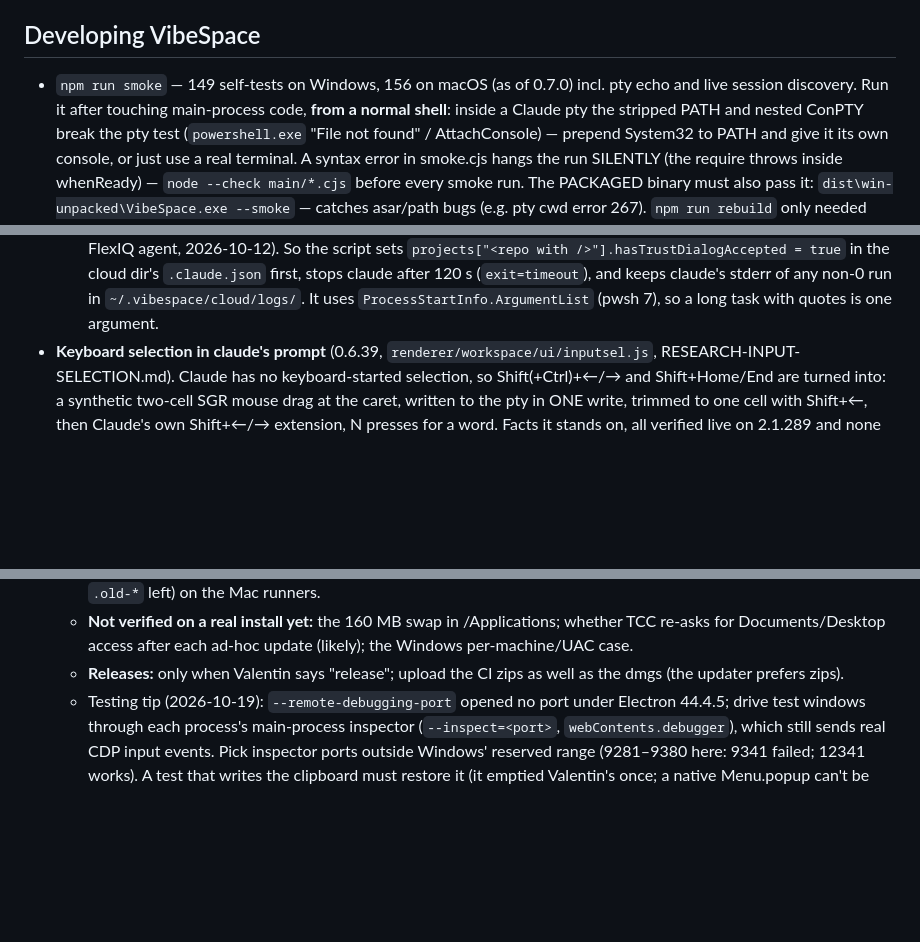
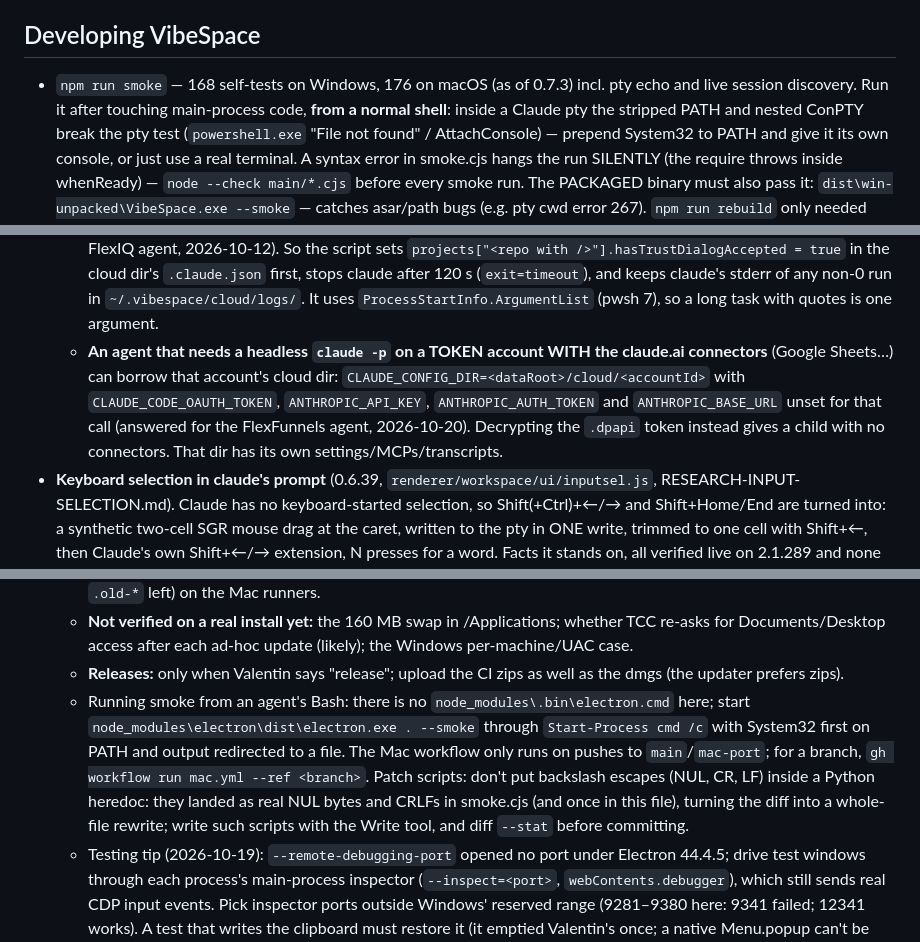
Before and after one commit to enerage/vibespace, a Markdown page: CLAUDE.md, 3 parts joined by grey strips. Drawn GitHub-style; blank space fills up the shorter version.

Commit message:
docs: sync (decisions, changelog, memory)
0.7.3 changelog covers the Can't-check fix; README mentions ⬇ Update;
CLAUDE.md: smoke counts, headless claude -p on a token account with
connectors (cloud dir), agent smoke/CI/patch-script tips.

Co-Authored-By: Claude Opus 5.5 (1M context) <noreply@anthropic.com>

```diff
--- a/CLAUDE.md
+++ b/CLAUDE.md
@@ -168,7 +168,7 @@ Key facts encoded in `main/sessions.cjs`:
 
 ## Developing VibeSpace
 
-- `npm run smoke` — 149 self-tests on Windows, 156 on macOS (as of 0.7.0) incl. pty echo and live session discovery. Run it after
+- `npm run smoke` — 168 self-tests on Windows, 176 on macOS (as of 0.7.3) incl. pty echo and live session discovery. Run it after
   touching main-process code, **from a normal shell**: inside a Claude pty the stripped
   PATH and nested ConPTY break the pty test (`powershell.exe` "File not found" /
   AttachConsole) — prepend System32 to PATH and give it its own console, or just use a
@@ -562,6 +562,13 @@ Key facts encoded in `main/sessions.cjs`:
     claude's stderr of any non-0 run in `~/.vibespace/cloud/logs/`. It uses
     `ProcessStartInfo.ArgumentList` (pwsh 7), so a long task with quotes is one
     argument.
+  - **An agent that needs a headless `claude -p` on a TOKEN account WITH the
+    claude.ai connectors** (Google Sheets…) can borrow that account's cloud
+    dir: `CLAUDE_CONFIG_DIR=<dataRoot>/cloud/<accountId>` with
+    `CLAUDE_CODE_OAUTH_TOKEN`, `ANTHROPIC_API_KEY`, `ANTHROPIC_AUTH_TOKEN` and
+    `ANTHROPIC_BASE_URL` unset for that call (answered for the FlexFunnels
+    agent, 2026-10-20). Decrypting the `.dpapi` token instead gives a child
+    with no connectors. That dir has its own settings/MCPs/transcripts.
 - **Keyboard selection in claude's prompt** (0.6.39, `renderer/workspace/ui/inputsel.js`,
   RESEARCH-INPUT-SELECTION.md). Claude has no keyboard-started selection, so
   Shift(+Ctrl)+←/→ and Shift+Home/End are turned into: a synthetic two-cell SGR
@@ -869,6 +876,15 @@ Key facts encoded in `main/sessions.cjs`:
     (likely); the Windows per-machine/UAC case.
   - **Releases:** only when Valentin says "release"; upload the CI zips as well
     as the dmgs (the updater prefers zips).
+  - Running smoke from an agent's Bash: there is no `node_modules\.bin\electron.cmd`
+    here; start `node_modules\electron\dist\electron.exe . --smoke` through
+    `Start-Process cmd /c` with System32 first on PATH and output redirected
+    to a file. The Mac workflow only runs on pushes to `main`/`mac-port`; for a
+    branch, `gh workflow run mac.yml --ref <branch>`. Patch scripts: don't put
+    backslash escapes (NUL, CR, LF) inside a Python heredoc: they landed as
+    real NUL bytes and CRLFs in smoke.cjs (and once in this file), turning the
+    diff into a whole-file rewrite;
+    write such scripts with the Write tool, and diff `--stat` before committing.
   - Testing tip (2026-10-19): `--remote-debugging-port` opened no port under
     Electron 44.4.5; drive test windows through each process's main-process
     inspector (`--inspect=<port>`, `webContents.debugger`), which still sends real
```
Also changed, not shown: CHANGELOG.md (+3 -1 lines), README.md (+1 -1 lines).
